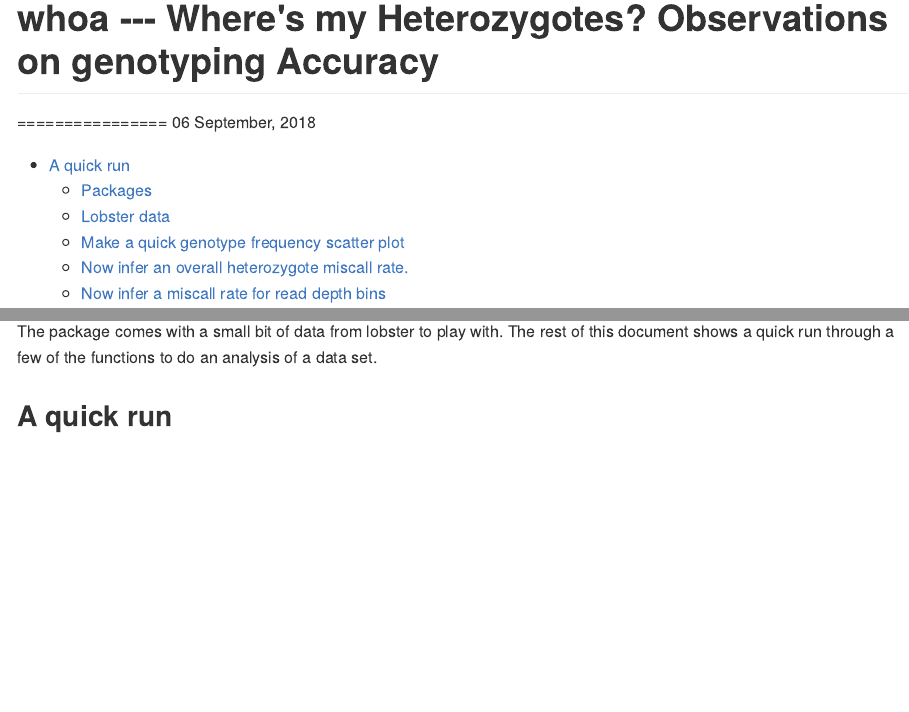
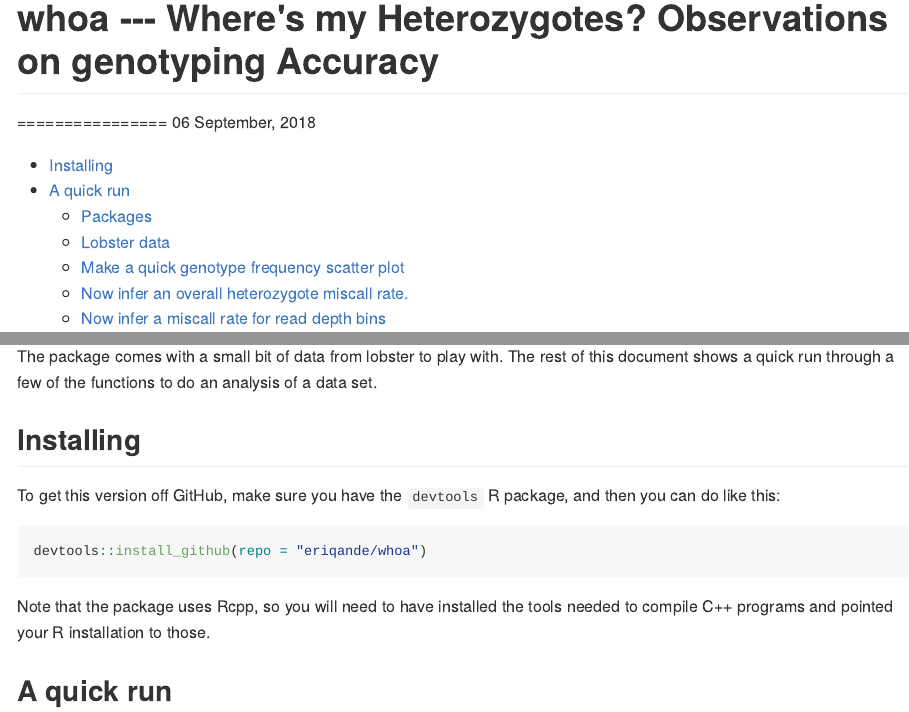
Before and after one commit to eriqande/whoa, an R Markdown document (README.Rmd): the page in a window 1100 px wide, from its top, and a second part further down, joined at a grey line. The pictures show the output file README.md that the author committed with the source, drawn offline in the style of GitHub.

Commit message:
add install instructions to readme

````diff
--- a/README.Rmd
+++ b/README.Rmd
@@ -35,6 +35,17 @@ bugged out and I said, "Whoa!"
 The package comes with a small bit of data from lobster to play with.  The rest of
 this document shows a quick run through a few of the functions to do an
 analysis of a data set.
+
+## Installing
+
+To get this version off GitHub, make sure you have the `devtools` R
+package, and then you can do like this:
+```{r, eval = FALSE}
+devtools::install_github(repo = "eriqande/whoa")
+```
+Note that the package uses Rcpp, so you will need to have installed
+the tools needed to compile C++ programs and pointed your R installation
+to those.
 
 
 ## A quick run
````
Also changed, not shown: README.md, readme-figs/geno_plots-1.png, readme-figs/posterior_plots-1.png.
